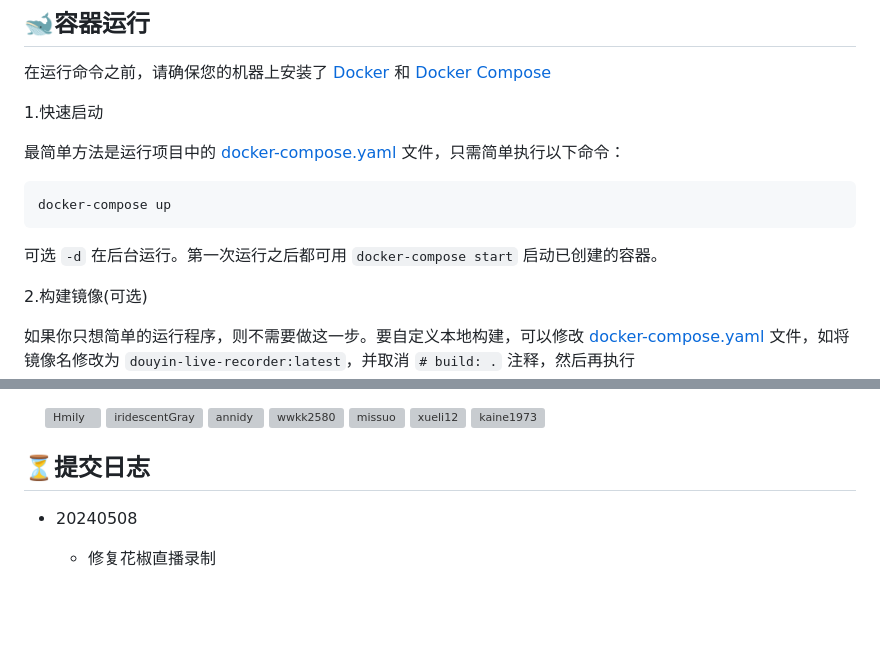
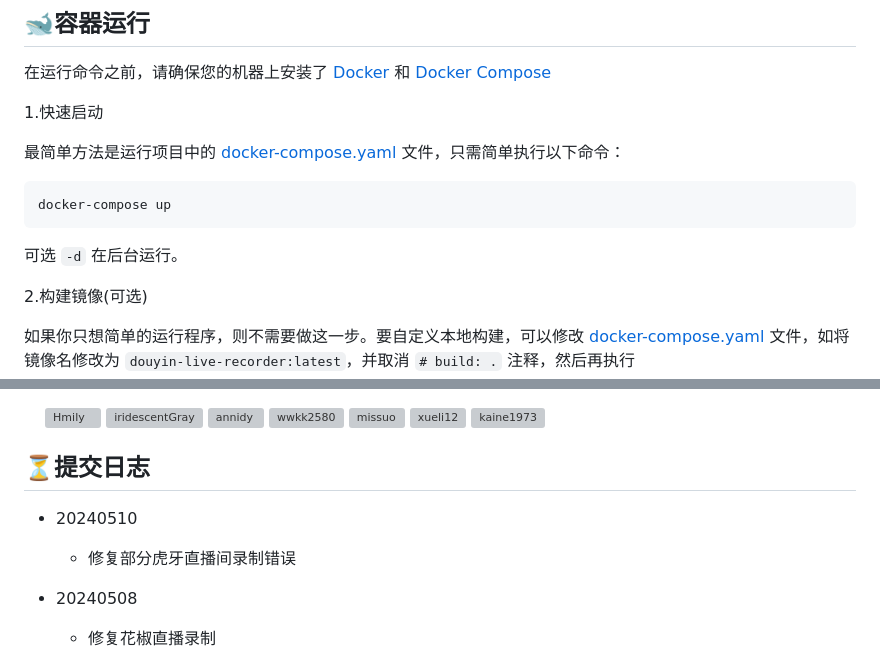
Before and after one commit to dragons96/DouyinLiveRecorder, a Markdown page: README.md, 2 parts joined by grey strips. Drawn GitHub-style; blank space fills up the shorter version; grey boxes are pictures that could not be loaded.

````diff
--- a/README.md
+++ b/README.md
@@ -252,7 +252,7 @@ python main.py
 docker-compose up
 ```
 
-可选 `-d` 在后台运行。第一次运行之后都可用 `docker-compose start`  启动已创建的容器。
+可选 `-d` 在后台运行。
 
 
 
@@ -303,6 +303,9 @@ docker-compose stop
 &emsp;
 
 ## ⏳提交日志
+
+- 20240510
+  - 修复部分虎牙直播间录制错误
 
 - 20240508
   - 修复花椒直播录制
````
